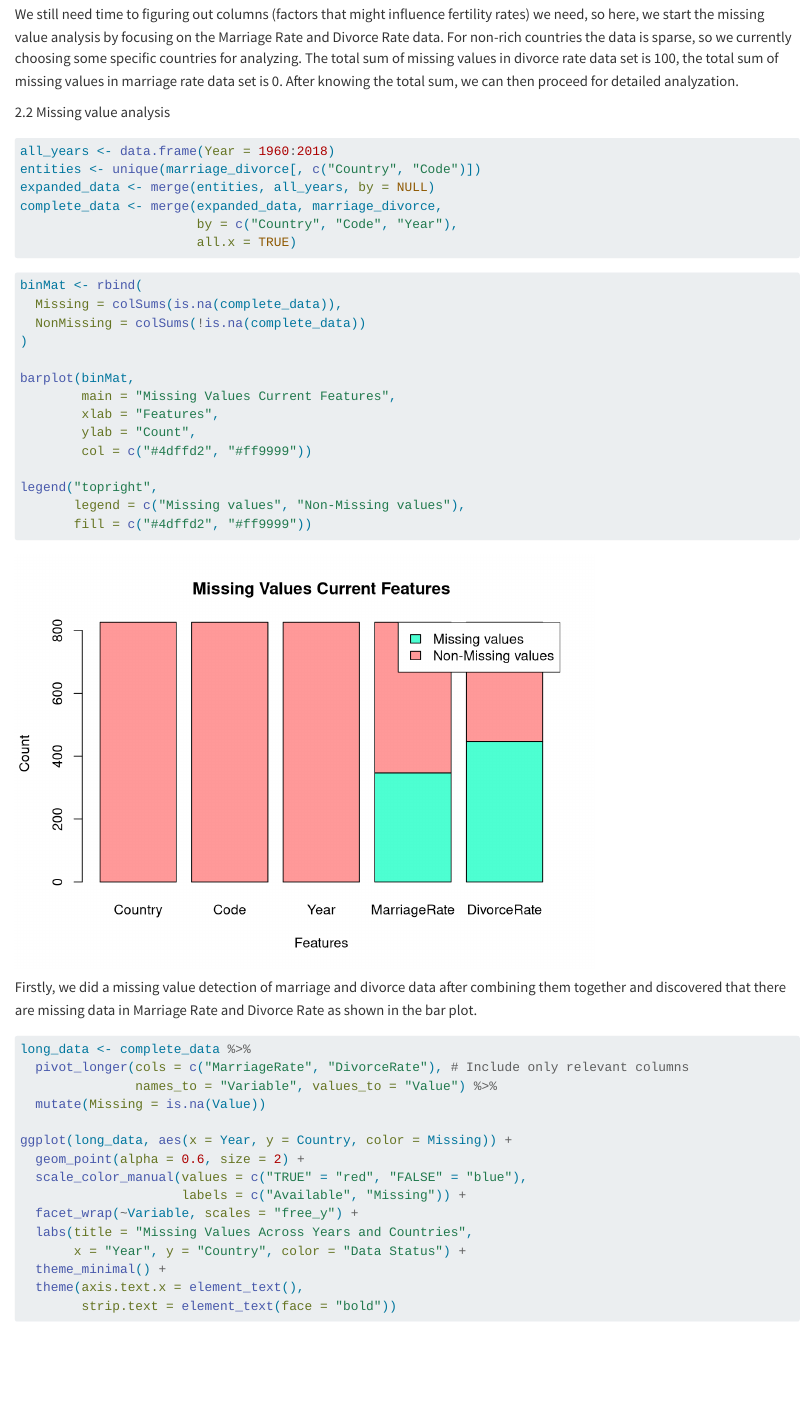
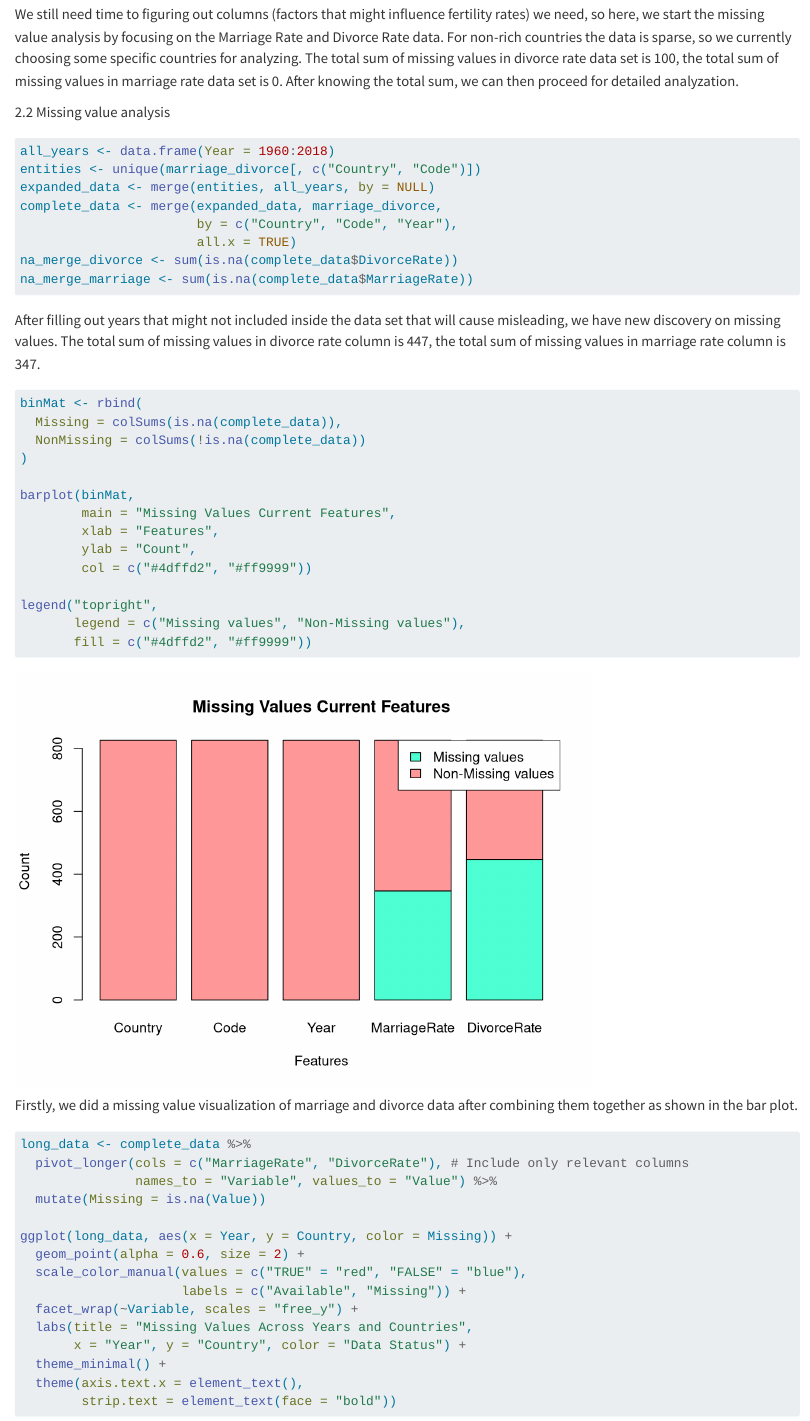
Before and after one commit to emilylu2024/fertilityrate, a Quarto document (data.qmd): the page in a window 1100 px wide, from 1730 px down. Rendered offline with R 4.5, knitr and Pandoc in place of Quarto, with nearby package versions.

Commit message:
more precise data analysis

````diff
--- a/data.qmd
+++ b/data.qmd
@@ -57,8 +57,10 @@ expanded_data <- merge(entities, all_years, by = NULL)
 complete_data <- merge(expanded_data, marriage_divorce,
                        by = c("Country", "Code", "Year"),
                        all.x = TRUE)
+na_merge_divorce <- sum(is.na(complete_data$DivorceRate))
+na_merge_marriage <- sum(is.na(complete_data$MarriageRate))
 ```
-
+After filling out years that might not included inside the data set that will cause misleading, we have new discovery on missing values. The total sum of missing values in divorce rate column is `r na_merge_divorce`, the total sum of missing values in marriage rate column is `r na_merge_marriage`.
 ```{r}
 binMat <- rbind(
   Missing = colSums(is.na(complete_data)),
@@ -75,8 +77,7 @@ legend("topright",
        legend = c("Missing values", "Non-Missing values"),
        fill = c("#4dffd2", "#ff9999"))
 ```
-Firstly, we did a missing value detection of marriage and divorce data after combining them together and
-discovered that there are missing data in Marriage Rate and Divorce Rate as shown in the bar plot.
+Firstly, we did a missing value visualization of marriage and divorce data after combining them together as shown in the bar plot.
 
 ```{r}
 long_data <- complete_data %>%
````
Also changed, not shown: docs/search.json, 1 other file.
